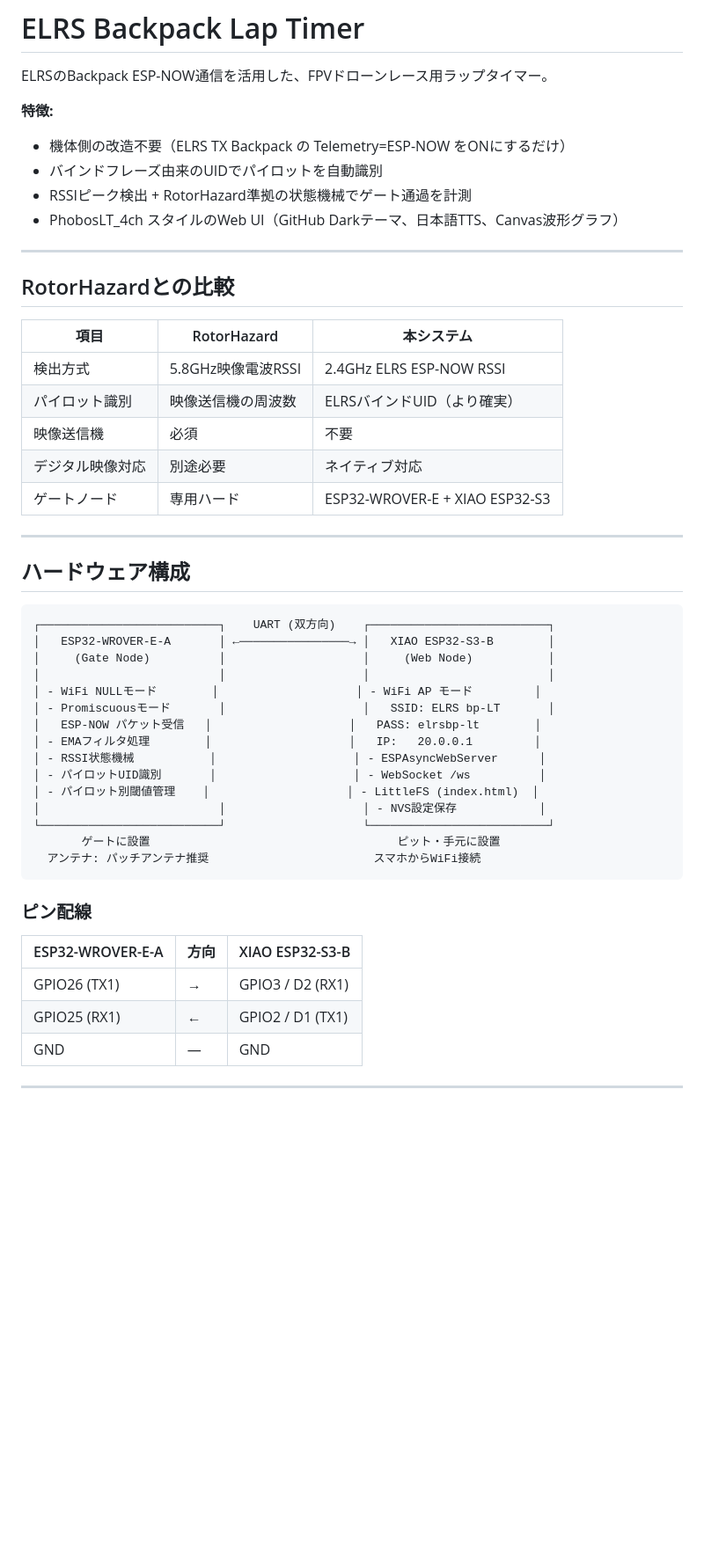
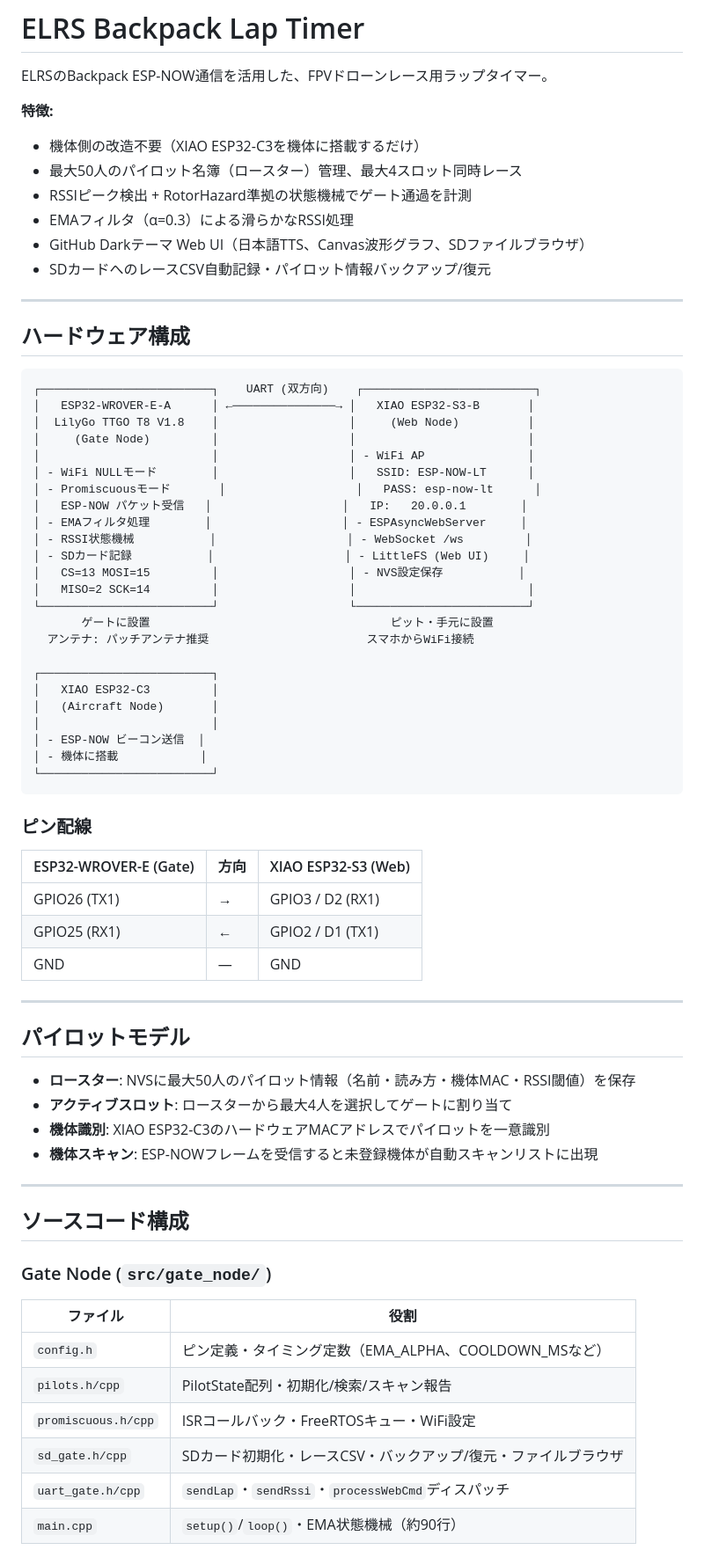
Before and after one commit to yanazoo/ELRS-Backpack-Lap-Timer, a Markdown page: README.md, the part around one of its changes. Shown at 88% size. GitHub-like rendering; blank space fills up the shorter version.

````diff
--- a/README.md
+++ b/README.md
@@ -3,52 +3,73 @@
 ELRSのBackpack ESP-NOW通信を活用した、FPVドローンレース用ラップタイマー。
 
 **特徴:**
-- 機体側の改造不要（ELRS TX Backpack の Telemetry=ESP-NOW をONにするだけ）
-- バインドフレーズ由来のUIDでパイロットを自動識別
+- 機体側の改造不要（XIAO ESP32-C3を機体に搭載するだけ）
+- 最大50人のパイロット名簿（ロースター）管理、最大4スロット同時レース
 - RSSIピーク検出 + RotorHazard準拠の状態機械でゲート通過を計測
-- PhobosLT_4ch スタイルのWeb UI（GitHub Darkテーマ、日本語TTS、Canvas波形グラフ）
-
----
-
-## RotorHazardとの比較
-
-| 項目 | RotorHazard | 本システム |
-|------|-------------|-----------|
-| 検出方式 | 5.8GHz映像電波RSSI | 2.4GHz ELRS ESP-NOW RSSI |
-| パイロット識別 | 映像送信機の周波数 | ELRSバインドUID（より確実） |
-| 映像送信機 | 必須 | 不要 |
-| デジタル映像対応 | 別途必要 | ネイティブ対応 |
-| ゲートノード | 専用ハード | ESP32-WROVER-E + XIAO ESP32-S3 |
+- EMAフィルタ（α=0.3）による滑らかなRSSI処理
+- GitHub Darkテーマ Web UI（日本語TTS、Canvas波形グラフ、SDファイルブラウザ）
+- SDカードへのレースCSV自動記録・パイロット情報バックアップ/復元
 
 ---
 
 ## ハードウェア構成
 
 ```
-┌──────────────────────────┐    UART (双方向)    ┌──────────────────────────┐
-│   ESP32-WROVER-E-A       │ ←────────────────→ │   XIAO ESP32-S3-B        │
-│     (Gate Node)          │                    │     (Web Node)           │
-│                          │                    │                          │
-│ - WiFi NULLモード        │                    │ - WiFi AP モード         │
-│ - Promiscuousモード       │                    │   SSID: ELRS bp-LT       │
-│   ESP-NOW パケット受信   │                    │   PASS: elrsbp-lt        │
-│ - EMAフィルタ処理        │                    │   IP:   20.0.0.1         │
-│ - RSSI状態機械           │                    │ - ESPAsyncWebServer      │
-│ - パイロットUID識別       │                    │ - WebSocket /ws          │
-│ - パイロット別閾値管理    │                    │ - LittleFS (index.html)  │
-│                          │                    │ - NVS設定保存            │
-└──────────────────────────┘                    └──────────────────────────┘
-       ゲートに設置                                    ピット・手元に設置
-  アンテナ: パッチアンテナ推奨                        スマホからWiFi接続
+┌─────────────────────────┐    UART (双方向)    ┌─────────────────────────┐
+│   ESP32-WROVER-E-A      │ ←───────────────→ │   XIAO ESP32-S3-B       │
+│  LilyGo TTGO T8 V1.8    │                   │     (Web Node)          │
+│     (Gate Node)         │                   │                         │
+│                         │                   │ - WiFi AP               │
+│ - WiFi NULLモード        │                   │   SSID: ESP-NOW-LT      │
+│ - Promiscuousモード       │                   │   PASS: esp-now-lt      │
+│   ESP-NOW パケット受信   │                   │   IP:   20.0.0.1        │
+│ - EMAフィルタ処理        │                   │ - ESPAsyncWebServer     │
+│ - RSSI状態機械           │                   │ - WebSocket /ws         │
+│ - SDカード記録           │                   │ - LittleFS (Web UI)     │
+│   CS=13 MOSI=15         │                   │ - NVS設定保存           │
+│   MISO=2 SCK=14         │                   │                         │
+└─────────────────────────┘                   └─────────────────────────┘
+       ゲートに設置                                   ピット・手元に設置
+  アンテナ: パッチアンテナ推奨                       スマホからWiFi接続
+
+┌─────────────────────────┐
+│   XIAO ESP32-C3         │
+│   (Aircraft Node)       │
+│                         │
+│ - ESP-NOW ビーコン送信  │
+│ - 機体に搭載            │
+└─────────────────────────┘
 ```
 
 ### ピン配線
 
-| ESP32-WROVER-E-A | 方向 | XIAO ESP32-S3-B |
-|-----------------|------|-----------------|
+| ESP32-WROVER-E (Gate) | 方向 | XIAO ESP32-S3 (Web) |
+|----------------------|------|---------------------|
 | GPIO26 (TX1) | → | GPIO3 / D2 (RX1) |
 | GPIO25 (RX1) | ← | GPIO2 / D1 (TX1) |
 | GND | — | GND |
 
 ---
 
+## パイロットモデル
+
+- **ロースター**: NVSに最大50人のパイロット情報（名前・読み方・機体MAC・RSSI閾値）を保存
+- **アクティブスロット**: ロースターから最大4人を選択してゲートに割り当て
+- **機体識別**: XIAO ESP32-C3のハードウェアMACアドレスでパイロットを一意識別
+- **機体スキャン**: ESP-NOWフレームを受信すると未登録機体が自動スキャンリストに出現
+
+---
+
+## ソースコード構成
+
+### Gate Node (`src/gate_node/`)
+
+| ファイル | 役割 |
+|---------|------|
+| `config.h` | ピン定義・タイミング定数（EMA_ALPHA、COOLDOWN_MSなど） |
+| `pilots.h/cpp` | PilotState配列・初期化/検索/スキャン報告 |
+| `promiscuous.h/cpp` | ISRコールバック・FreeRTOSキュー・WiFi設定 |
+| `sd_gate.h/cpp` | SDカード初期化・レースCSV・バックアップ/復元・ファイルブラウザ |
+| `uart_gate.h/cpp` | `sendLap`・`sendRssi`・`processWebCmd`ディスパッチ |
+| `main.cpp` | `setup()`/`loop()`・EMA状態機械（約90行） |
+
````
Also changed, not shown: other parts of README.md (+129 -57 lines).
